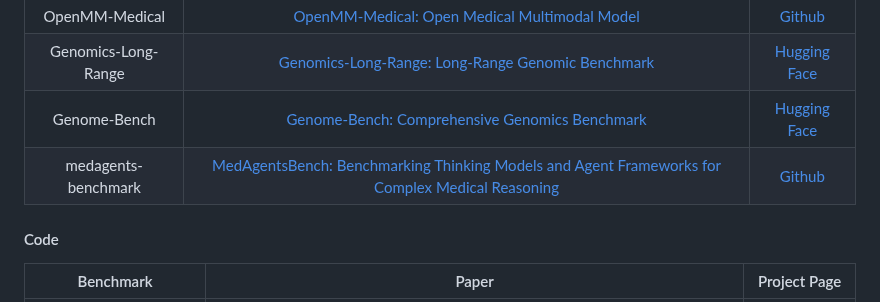
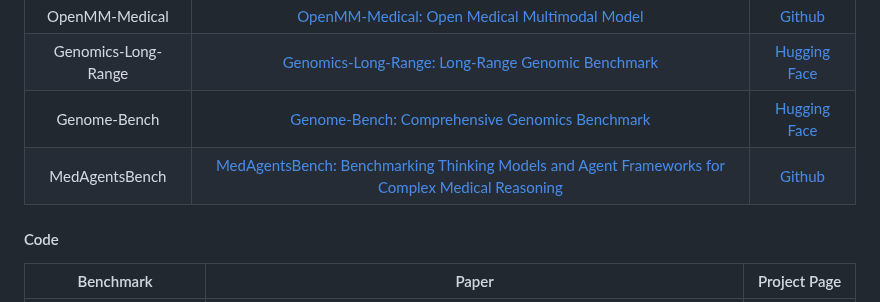
Before and after one commit to aiben-ch/LMM-Evaluation-Survey, a Markdown page: README.md, the part around the change. Drawn GitHub-style.

```diff
--- a/README.md
+++ b/README.md
@@ -365,7 +365,7 @@ If you find our work useful, please cite our paper as:
 |   OpenMM-Medical    | [OpenMM-Medical: Open Medical Multimodal Model](https://arxiv.org/abs/2501.15368) | [Github](https://github.com/baichuan-inc/Baichuan-Omni-1.5)  |
 | Genomics-Long-Range | [Genomics-Long-Range: Long-Range Genomic Benchmark](https://openreview.net/forum?id=8O9HLDrmtq) | [Hugging Face](https://huggingface.co/datasets/InstaDeepAI/genomics-long-range-benchmark) |
 |    Genome-Bench     | [Genome-Bench: Comprehensive Genomics Benchmark](https://arxiv.org/abs/2505.19501v1) | [Hugging Face](https://huggingface.co/datasets/Mingyin0312/Genome-Bench) |
-| medagents-benchmark | [MedAgentsBench: Benchmarking Thinking Models and Agent Frameworks for Complex Medical Reasoning](https://arxiv.org/pdf/2503.07459) | [Github](https://github.com/gersteinlab/medagents-benchmark) |
+|    MedAgentsBench   | [MedAgentsBench: Benchmarking Thinking Models and Agent Frameworks for Complex Medical Reasoning](https://arxiv.org/pdf/2503.07459) | [Github](https://github.com/gersteinlab/medagents-benchmark) |
 
 #### Code
 
```
